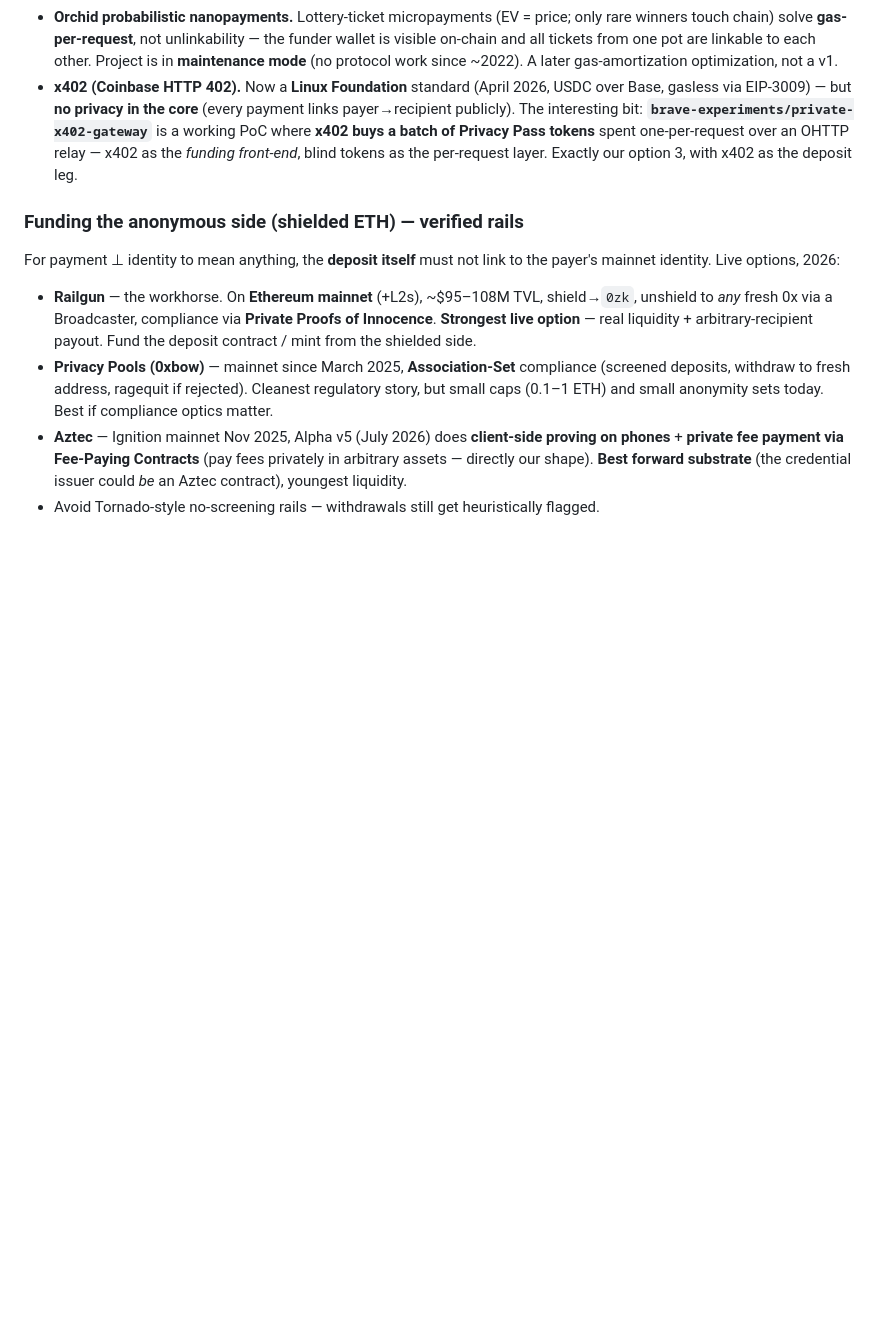
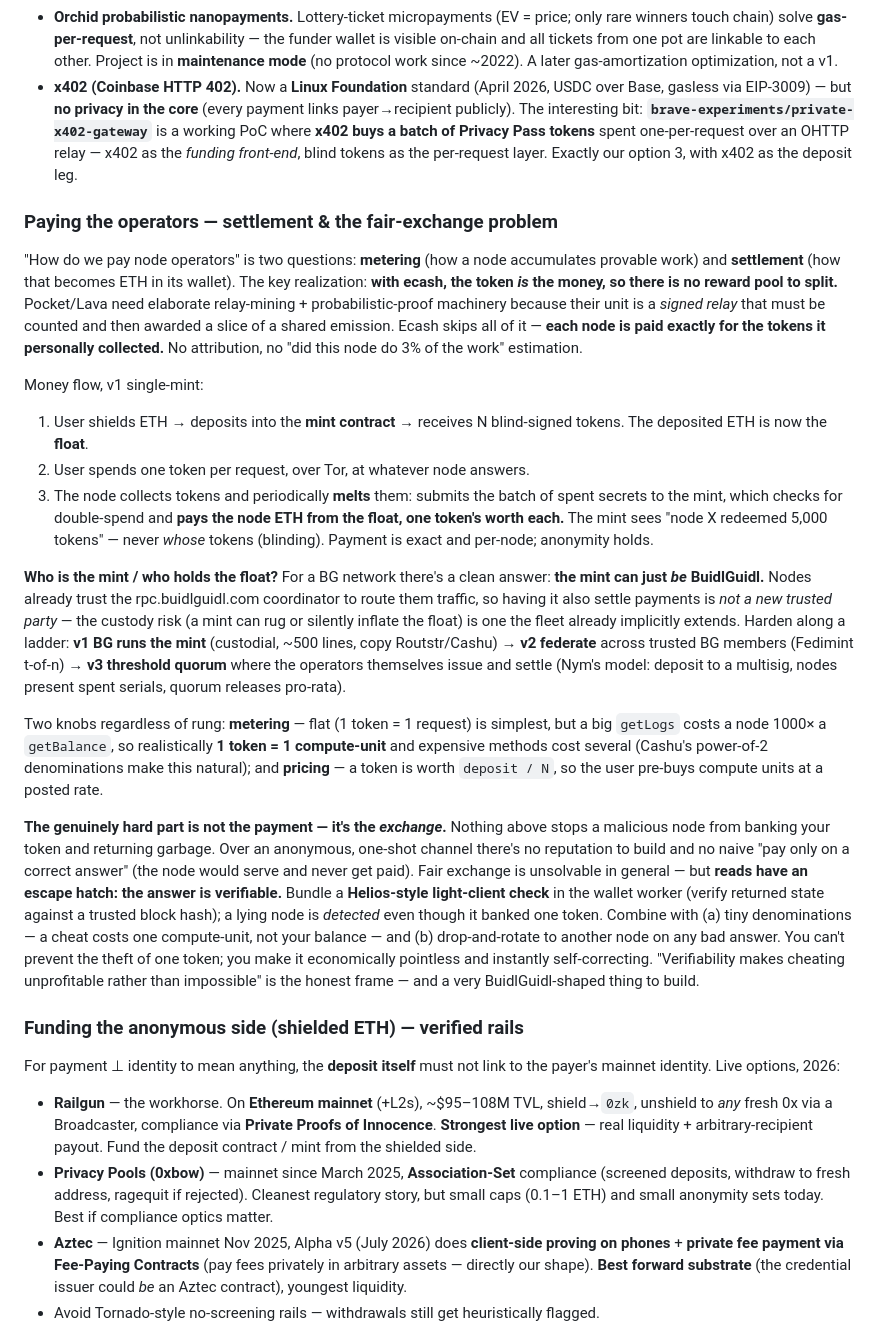
Before and after one commit to clawdbotatg/clawd-research, a Markdown page: anon-rpc/BG-PRIVATE-RPC.md, the part around one of its changes. GitHub-like rendering; blank space fills up the shorter version.

Commit message:
anon-rpc: settlement + x402 funding rail in BG-PRIVATE-RPC
Paying operators: with ecash the token IS the money — no reward pool to
split, each node paid exactly for tokens it collected; the mint can just BE
BuidlGuidl (nodes already trust the coordinator). Fair-exchange tension (node
can bank a token + serve garbage) answered by read verifiability (Helios) +
tiny denominations + rotate. x402/EIP-3009: great gasless deposit front-end
but reveals the payer address, so it can't be a private per-request rail —
use it to BUY blind tokens (Brave's private-x402-gateway pattern), replacing
Railgun as the funding leg.

Co-Authored-By: Claude Fable 5 <noreply@anthropic.com>

```diff
--- a/anon-rpc/BG-PRIVATE-RPC.md
+++ b/anon-rpc/BG-PRIVATE-RPC.md
@@ -272,6 +272,53 @@ privately accessing web APIs such as AI models" — almost our exact phrasing).
   over an OHTTP relay — x402 as the *funding front-end*, blind tokens as the per-request layer.
   Exactly our option 3, with x402 as the deposit leg.
 
+### Paying the operators — settlement & the fair-exchange problem
+
+"How do we pay node operators" is two questions: **metering** (how a node accumulates
+provable work) and **settlement** (how that becomes ETH in its wallet). The key realization:
+**with ecash, the token *is* the money, so there is no reward pool to split.** Pocket/Lava
+need elaborate relay-mining + probabilistic-proof machinery because their unit is a *signed
+relay* that must be counted and then awarded a slice of a shared emission. Ecash skips all of
+it — **each node is paid exactly for the tokens it personally collected.** No attribution, no
+"did this node do 3% of the work" estimation.
+
+Money flow, v1 single-mint:
+
+1. User shields ETH → deposits into the **mint contract** → receives N blind-signed tokens.
+   The deposited ETH is now the **float**.
+2. User spends one token per request, over Tor, at whatever node answers.
+3. The node collects tokens and periodically **melts** them: submits the batch of spent
+   secrets to the mint, which checks for double-spend and **pays the node ETH from the float,
+   one token's worth each.** The mint sees "node X redeemed 5,000 tokens" — never *whose*
+   tokens (blinding). Payment is exact and per-node; anonymity holds.
+
+**Who is the mint / who holds the float?** For a BG network there's a clean answer: **the mint
+can just *be* BuidlGuidl.** Nodes already trust the rpc.buidlguidl.com coordinator to route
+them traffic, so having it also settle payments is *not a new trusted party* — the custody
+risk (a mint can rug or silently inflate the float) is one the fleet already implicitly
+extends. Harden along a ladder: **v1 BG runs the mint** (custodial, ~500 lines, copy
+Routstr/Cashu) → **v2 federate** across trusted BG members (Fedimint t-of-n) → **v3 threshold
+quorum** where the operators themselves issue and settle (Nym's model: deposit to a multisig,
+nodes present spent serials, quorum releases pro-rata).
+
+Two knobs regardless of rung: **metering** — flat (1 token = 1 request) is simplest, but a
+big `getLogs` costs a node 1000× a `getBalance`, so realistically **1 token = 1 compute-unit**
+and expensive methods cost several (Cashu's power-of-2 denominations make this natural); and
+**pricing** — a token is worth `deposit / N`, so the user pre-buys compute units at a posted
+rate.
+
+**The genuinely hard part is not the payment — it's the *exchange*.** Nothing above stops a
+malicious node from banking your token and returning garbage. Over an anonymous, one-shot
+channel there's no reputation to build and no naive "pay only on a correct answer" (the node
+would serve and never get paid). Fair exchange is unsolvable in general — but **reads have an
+escape hatch: the answer is verifiable.** Bundle a **Helios-style light-client check** in the
+wallet worker (verify returned state against a trusted block hash); a lying node is *detected*
+even though it banked one token. Combine with (a) tiny denominations — a cheat costs one
+compute-unit, not your balance — and (b) drop-and-rotate to another node on any bad answer.
+You can't prevent the theft of one token; you make it economically pointless and instantly
+self-correcting. "Verifiability makes cheating unprofitable rather than impossible" is the
+honest frame — and a very BuidlGuidl-shaped thing to build.
+
 ### Funding the anonymous side (shielded ETH) — verified rails
 
 For payment ⊥ identity to mean anything, the **deposit itself** must not link to the payer's
```
Also changed, not shown: other parts of anon-rpc/BG-PRIVATE-RPC.md (+32 -0 lines).
